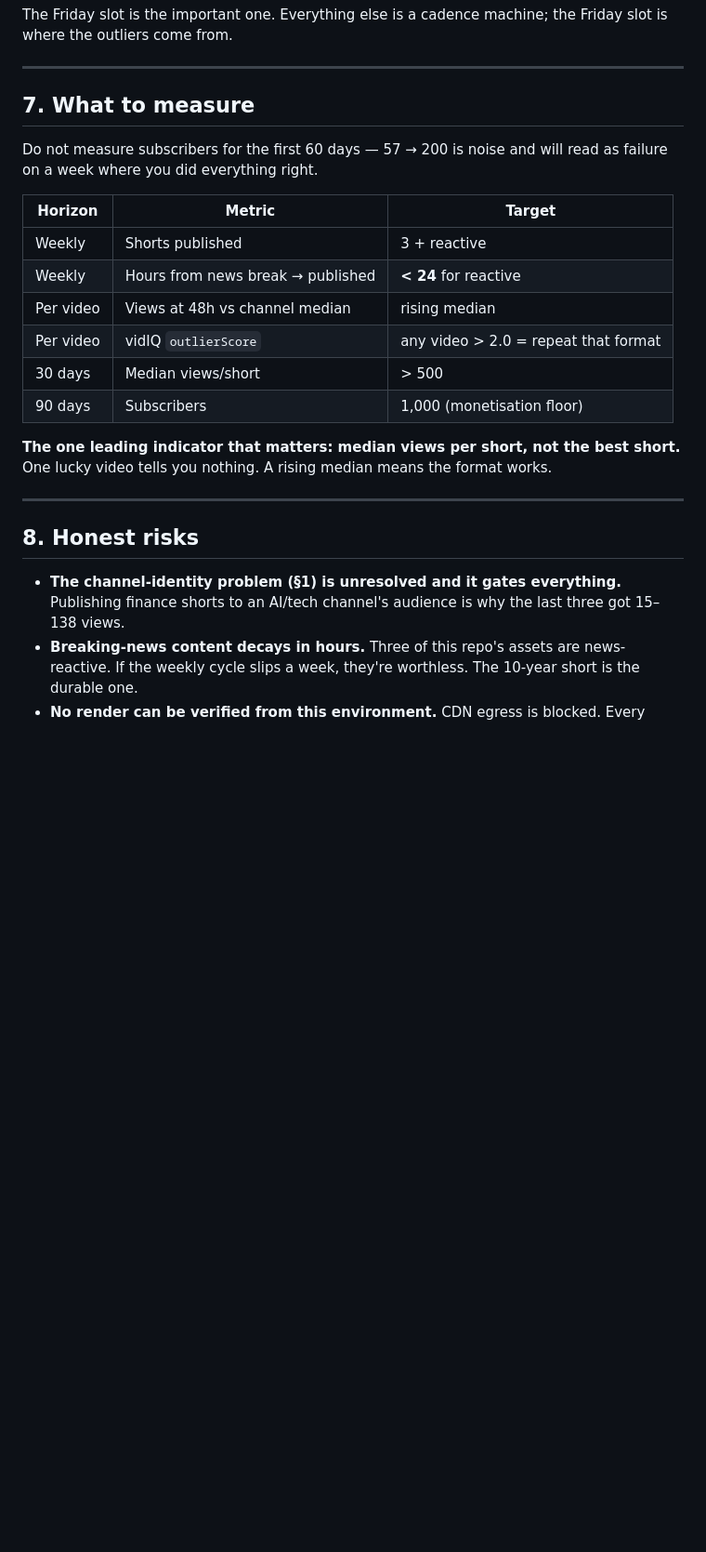
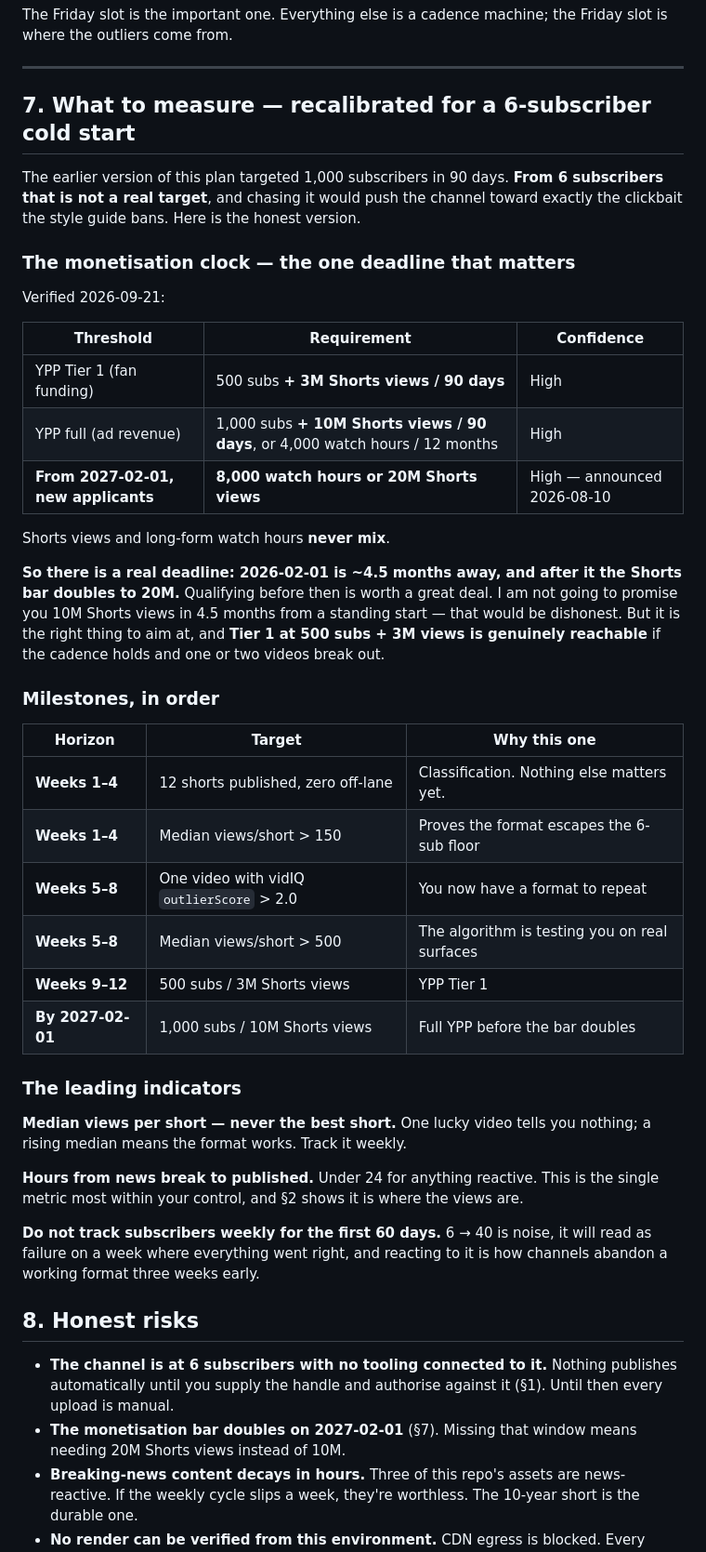
Before and after one commit to helloabyss/helloabyss, a Markdown page: GROWTH-PLAN.md, the part around one of its changes. Shown at 93% size. Rendered like a GitHub page; blank space fills up the shorter version.

```diff
--- a/GROWTH-PLAN.md
+++ b/GROWTH-PLAN.md
@@ -201,29 +208,60 @@ where the outliers come from.
 
 ---
 
-## 7. What to measure
+## 7. What to measure — recalibrated for a 6-subscriber cold start
 
-Do not measure subscribers for the first 60 days — 57 → 200 is noise and will read as failure
-on a week where you did everything right.
+The earlier version of this plan targeted 1,000 subscribers in 90 days. **From 6 subscribers
+that is not a real target**, and chasing it would push the channel toward exactly the clickbait
+the style guide bans. Here is the honest version.
 
-| Horizon | Metric | Target |
+### The monetisation clock — the one deadline that matters
+
+Verified 2026-09-21:
+
+| Threshold | Requirement | Confidence |
 |---|---|---|
-| Weekly | Shorts published | 3 + reactive |
-| Weekly | Hours from news break → published | **< 24** for reactive |
-| Per video | Views at 48h vs channel median | rising median |
-| Per video | vidIQ `outlierScore` | any video > 2.0 = repeat that format |
-| 30 days | Median views/short | > 500 |
-| 90 days | Subscribers | 1,000 (monetisation floor) |
+| YPP Tier 1 (fan funding) | 500 subs **+ 3M Shorts views / 90 days** | High |
+| YPP full (ad revenue) | 1,000 subs **+ 10M Shorts views / 90 days**, or 4,000 watch hours / 12 months | High |
+| **From 2027-02-01, new applicants** | **8,000 watch hours or 20M Shorts views** | High — announced 2026-08-10 |
 
-**The one leading indicator that matters: median views per short, not the best short.** One
-lucky video tells you nothing. A rising median means the format works.
+Shorts views and long-form watch hours **never mix**.
 
----
+**So there is a real deadline: 2026-02-01 is ~4.5 months away, and after it the Shorts bar
+doubles to 20M.** Qualifying before then is worth a great deal. I am not going to promise you
+10M Shorts views in 4.5 months from a standing start — that would be dishonest. But it is the
+right thing to aim at, and **Tier 1 at 500 subs + 3M views is genuinely reachable** if the
+cadence holds and one or two videos break out.
+
+### Milestones, in order
+
+| Horizon | Target | Why this one |
+|---|---|---|
+| **Weeks 1–4** | 12 shorts published, zero off-lane | Classification. Nothing else matters yet. |
+| **Weeks 1–4** | Median views/short > 150 | Proves the format escapes the 6-sub floor |
+| **Weeks 5–8** | One video with vidIQ `outlierScore` > 2.0 | You now have a format to repeat |
+| **Weeks 5–8** | Median views/short > 500 | The algorithm is testing you on real surfaces |
+| **Weeks 9–12** | 500 subs / 3M Shorts views | YPP Tier 1 |
+| **By 2027-02-01** | 1,000 subs / 10M Shorts views | Full YPP before the bar doubles |
+
+### The leading indicators
+
+**Median views per short — never the best short.** One lucky video tells you nothing; a rising
+median means the format works. Track it weekly.
+
+**Hours from news break to published.** Under 24 for anything reactive. This is the single
+metric most within your control, and §2 shows it is where the views are.
+
+**Do not track subscribers weekly for the first 60 days.** 6 → 40 is noise, it will read as
+failure on a week where everything went right, and reacting to it is how channels abandon a
+working format three weeks early.
 
 ## 8. Honest risks
 
-- **The channel-identity problem (§1) is unresolved and it gates everything.** Publishing
-  finance shorts to an AI/tech channel's audience is why the last three got 15–138 views.
+- **The channel is at 6 subscribers with no tooling connected to it.** Nothing publishes
+  automatically until you supply the handle and authorise against it (§1). Until then every
+  upload is manual.
+- **The monetisation bar doubles on 2027-02-01** (§7). Missing that window means needing 20M
+  Shorts views instead of 10M.
 - **Breaking-news content decays in hours.** Three of this repo's assets are news-reactive. If
   the weekly cycle slips a week, they're worthless. The 10-year short is the durable one.
 - **No render can be verified from this environment.** CDN egress is blocked. Every video ships
```
Also changed, not shown: other parts of GROWTH-PLAN.md (+37 -30 lines), CLAUDE.md (+22 -2 lines).
